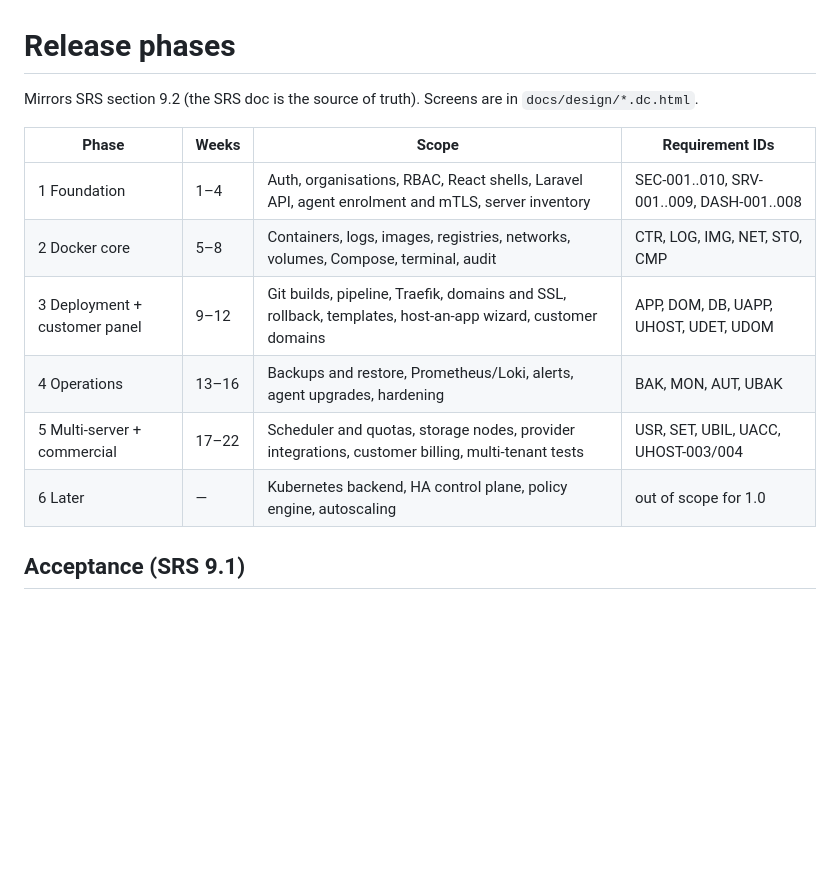
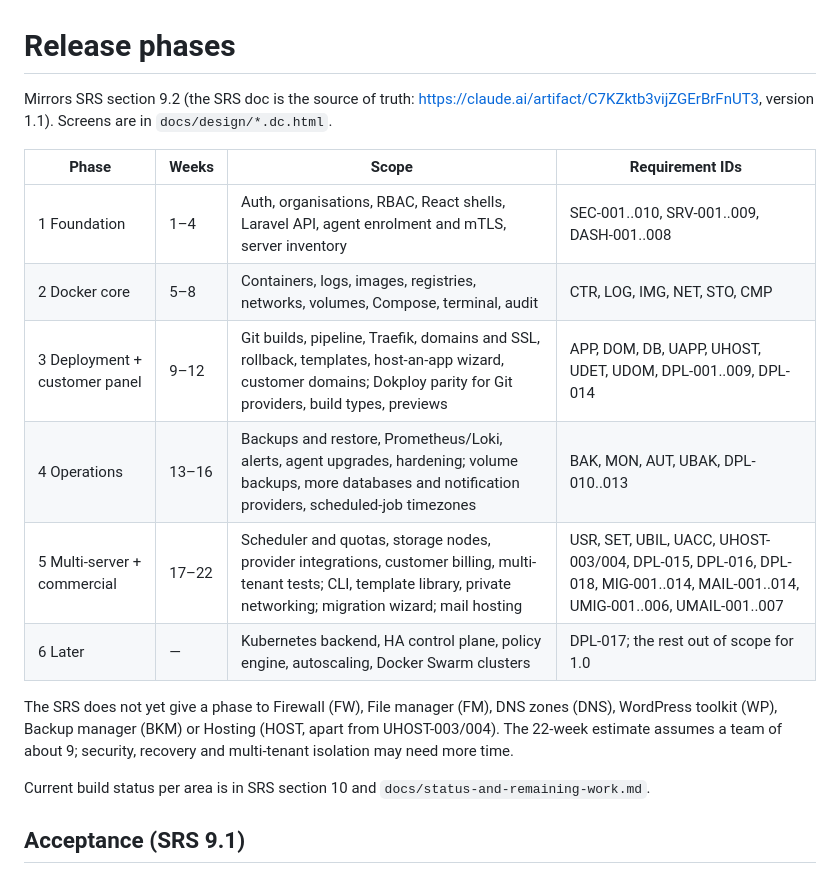
Before and after one commit to Livezen-Technologies/Worksuite-cloudpanel, a Markdown page: docs/PHASES.md, the part around the change. Drawn GitHub-style; blank space fills up the shorter version.

Commit message:
docs: sync PHASES.md with SRS v1.1 (#2)
* docs: sync PHASES.md with SRS v1.1

Adds the DPL, MIG and MAIL requirement IDs to their phases, notes the
modules the SRS has not phased yet, and links the SRS and its status section.

Co-Authored-By: Claude Opus 5.5 <noreply@anthropic.com>
Claude-Session: https://claude.ai/code/session_01FVsc9kggLF4odCcRXXnp2N

* docs: add UMIG and UMAIL to phase 5 in PHASES.md

Co-Authored-By: Claude Opus 5.5 <noreply@anthropic.com>
Claude-Session: https://claude.ai/code/session_01FVsc9kggLF4odCcRXXnp2N

---------

Co-authored-by: Claude <noreply@anthropic.com>

```diff
--- a/docs/PHASES.md
+++ b/docs/PHASES.md
@@ -1,15 +1,22 @@
 # Release phases
 
-Mirrors SRS section 9.2 (the SRS doc is the source of truth). Screens are in `docs/design/*.dc.html`.
+Mirrors SRS section 9.2 (the SRS doc is the source of truth: https://claude.ai/artifact/C7KZktb3vijZGErBrFnUT3,
+version 1.1). Screens are in `docs/design/*.dc.html`.
 
 | Phase | Weeks | Scope | Requirement IDs |
 | --- | --- | --- | --- |
 | 1 Foundation | 1–4 | Auth, organisations, RBAC, React shells, Laravel API, agent enrolment and mTLS, server inventory | SEC-001..010, SRV-001..009, DASH-001..008 |
 | 2 Docker core | 5–8 | Containers, logs, images, registries, networks, volumes, Compose, terminal, audit | CTR, LOG, IMG, NET, STO, CMP |
-| 3 Deployment + customer panel | 9–12 | Git builds, pipeline, Traefik, domains and SSL, rollback, templates, host-an-app wizard, customer domains | APP, DOM, DB, UAPP, UHOST, UDET, UDOM |
-| 4 Operations | 13–16 | Backups and restore, Prometheus/Loki, alerts, agent upgrades, hardening | BAK, MON, AUT, UBAK |
-| 5 Multi-server + commercial | 17–22 | Scheduler and quotas, storage nodes, provider integrations, customer billing, multi-tenant tests | USR, SET, UBIL, UACC, UHOST-003/004 |
-| 6 Later | — | Kubernetes backend, HA control plane, policy engine, autoscaling | out of scope for 1.0 |
+| 3 Deployment + customer panel | 9–12 | Git builds, pipeline, Traefik, domains and SSL, rollback, templates, host-an-app wizard, customer domains; Dokploy parity for Git providers, build types, previews | APP, DOM, DB, UAPP, UHOST, UDET, UDOM, DPL-001..009, DPL-014 |
+| 4 Operations | 13–16 | Backups and restore, Prometheus/Loki, alerts, agent upgrades, hardening; volume backups, more databases and notification providers, scheduled-job timezones | BAK, MON, AUT, UBAK, DPL-010..013 |
+| 5 Multi-server + commercial | 17–22 | Scheduler and quotas, storage nodes, provider integrations, customer billing, multi-tenant tests; CLI, template library, private networking; migration wizard; mail hosting | USR, SET, UBIL, UACC, UHOST-003/004, DPL-015, DPL-016, DPL-018, MIG-001..014, MAIL-001..014, UMIG-001..006, UMAIL-001..007 |
+| 6 Later | — | Kubernetes backend, HA control plane, policy engine, autoscaling, Docker Swarm clusters | DPL-017; the rest out of scope for 1.0 |
+
+The SRS does not yet give a phase to Firewall (FW), File manager (FM), DNS zones (DNS), WordPress toolkit (WP),
+Backup manager (BKM) or Hosting (HOST, apart from UHOST-003/004). The 22-week estimate assumes a team of about 9;
+security, recovery and multi-tenant isolation may need more time.
+
+Current build status per area is in SRS section 10 and `docs/status-and-remaining-work.md`.
 
 ## Acceptance (SRS 9.1)
 
```
